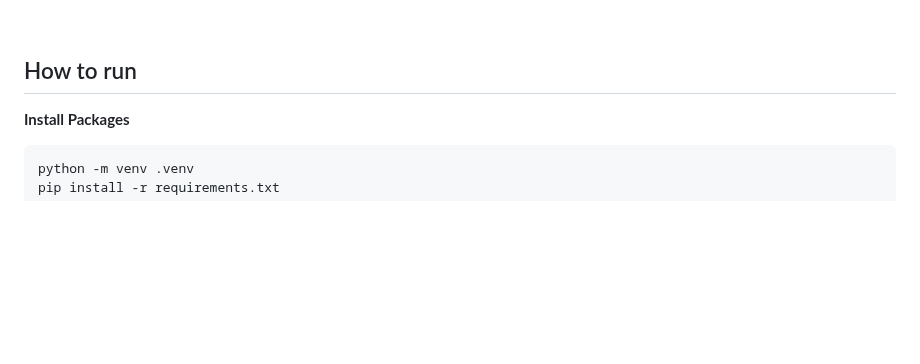
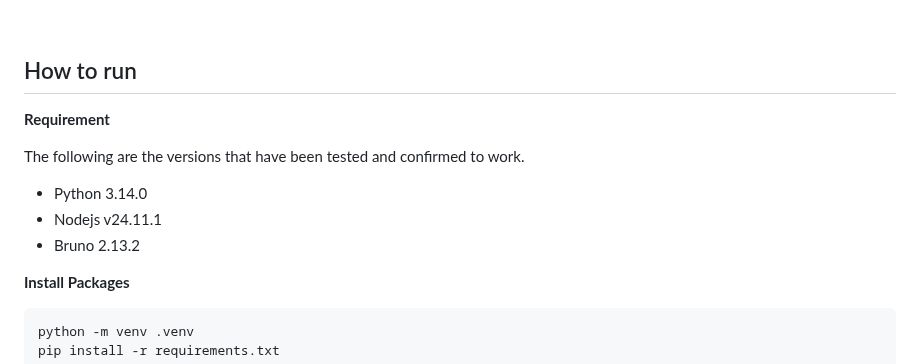
Before and after one commit to naoto-tanaka-prodapt/network-eng-assistant, a Markdown page: README.md, the part around the change. GitHub-like rendering; blank space fills up the shorter version.

Commit message:
feat: add versions

````diff
--- a/README.md
+++ b/README.md
@@ -179,6 +179,14 @@ Difficulty of tracing. Relying on an agent-based framework shifts more control l
 
 ## How to run
 
+**Requirement**
+
+The following are the versions that have been tested and confirmed to work.
+
+- Python 3.14.0
+- Nodejs v24.11.1
+- Bruno 2.13.2
+
 **Install Packages**
 
 ```
````
